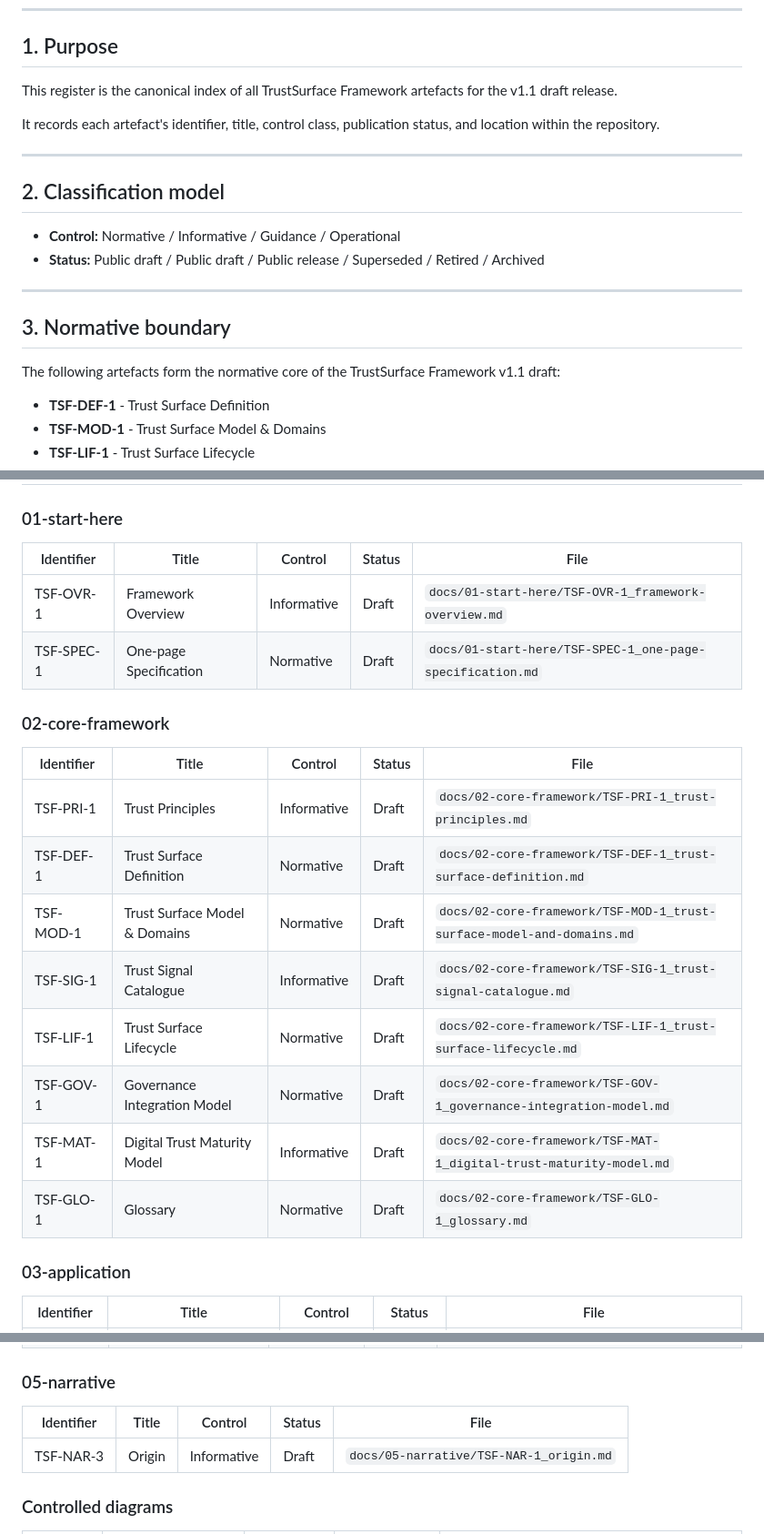
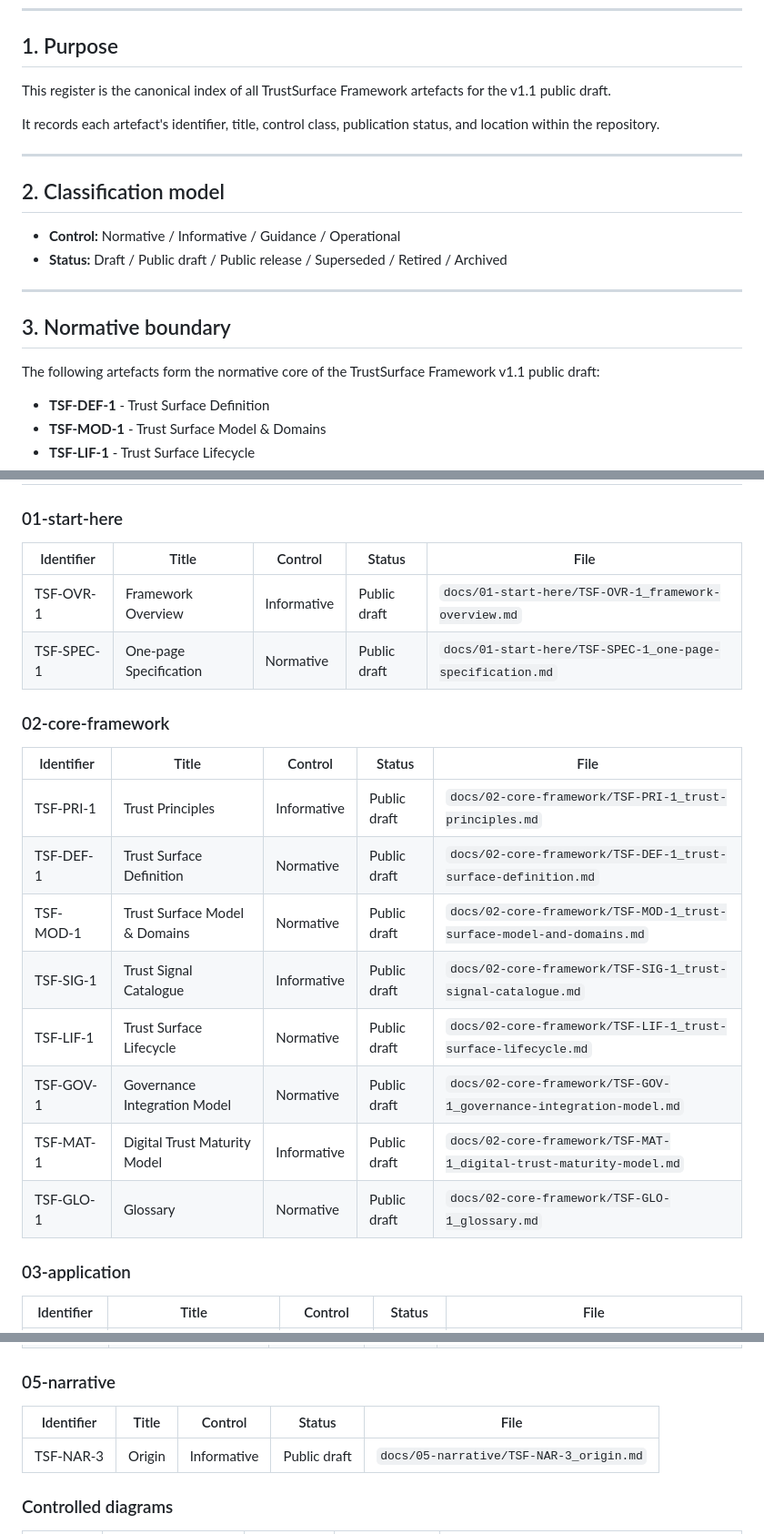
Before and after one commit to bchetcuti/trust-surface-framework, a Markdown page: docs/04-publication-control/TSF-REG-1_document-register.md, 3 parts joined by grey strips. Shown at 91% size. GitHub-like rendering.

Commit message:
fix: repair v1.1 document register

```diff
--- a/docs/04-publication-control/TSF-REG-1_document-register.md
+++ b/docs/04-publication-control/TSF-REG-1_document-register.md
@@ -10,7 +10,7 @@
 
 ## 1. Purpose
 
-This register is the canonical index of all TrustSurface Framework artefacts for the v1.1 draft release.
+This register is the canonical index of all TrustSurface Framework artefacts for the v1.1 public draft.
 
 It records each artefact's identifier, title, control class, publication status, and location within the repository.
 
@@ -19,13 +19,13 @@ It records each artefact's identifier, title, control class, publication status,
 ## 2. Classification model
 
 - **Control:** Normative / Informative / Guidance / Operational
-- **Status:** Public draft / Public draft / Public release / Superseded / Retired / Archived
+- **Status:** Draft / Public draft / Public release / Superseded / Retired / Archived
 
 ---
 
 ## 3. Normative boundary
 
-The following artefacts form the normative core of the TrustSurface Framework v1.1 draft:
+The following artefacts form the normative core of the TrustSurface Framework v1.1 public draft:
 
 - **TSF-DEF-1** - Trust Surface Definition
 - **TSF-MOD-1** - Trust Surface Model & Domains
@@ -42,23 +42,23 @@ Informative, Guidance, and Operational artefacts support this set but do not ove
 
 ### 01-start-here
 
-| Identifier | Title                  | Control     | Status | File                                                      |
-| ---------- | ---------------------- | ----------- | ------ | --------------------------------------------------------- |
-| TSF-OVR-1  | Framework Overview     | Informative | Draft  | `docs/01-start-here/TSF-OVR-1_framework-overview.md`      |
-| TSF-SPEC-1 | One-page Specification | Normative   | Draft  | `docs/01-start-here/TSF-SPEC-1_one-page-specification.md` |
+| Identifier | Title                  | Control     | Status       | File                                                      |
+| ---------- | ---------------------- | ----------- | ------------ | --------------------------------------------------------- |
+| TSF-OVR-1  | Framework Overview     | Informative | Public draft | `docs/01-start-here/TSF-OVR-1_framework-overview.md`      |
+| TSF-SPEC-1 | One-page Specification | Normative   | Public draft | `docs/01-start-here/TSF-SPEC-1_one-page-specification.md` |
 
 ### 02-core-framework
 
-| Identifier | Title                         | Control     | Status | File                                                                  |
-| ---------- | ----------------------------- | ----------- | ------ | --------------------------------------------------------------------- |
-| TSF-PRI-1  | Trust Principles              | Informative | Draft  | `docs/02-core-framework/TSF-PRI-1_trust-principles.md`                |
-| TSF-DEF-1  | Trust Surface Definition      | Normative   | Draft  | `docs/02-core-framework/TSF-DEF-1_trust-surface-definition.md`        |
-| TSF-MOD-1  | Trust Surface Model & Domains | Normative   | Draft  | `docs/02-core-framework/TSF-MOD-1_trust-surface-model-and-domains.md` |
-| TSF-SIG-1  | Trust Signal Catalogue        | Informative | Draft  | `docs/02-core-framework/TSF-SIG-1_trust-signal-catalogue.md`          |
-| TSF-LIF-1  | Trust Surface Lifecycle       | Normative   | Draft  | `docs/02-core-framework/TSF-LIF-1_trust-surface-lifecycle.md`         |
-| TSF-GOV-1  | Governance Integration Model  | Normative   | Draft  | `docs/02-core-framework/TSF-GOV-1_governance-integration-model.md`    |
-| TSF-MAT-1  | Digital Trust Maturity Model  | Informative | Draft  | `docs/02-core-framework/TSF-MAT-1_digital-trust-maturity-model.md`    |
-| TSF-GLO-1  | Glossary                      | Normative   | Draft  | `docs/02-core-framework/TSF-GLO-1_glossary.md`                        |
+| Identifier | Title                         | Control     | Status       | File                                                                  |
+| ---------- | ----------------------------- | ----------- | ------------ | --------------------------------------------------------------------- |
+| TSF-PRI-1  | Trust Principles              | Informative | Public draft | `docs/02-core-framework/TSF-PRI-1_trust-principles.md`                |
+| TSF-DEF-1  | Trust Surface Definition      | Normative   | Public draft | `docs/02-core-framework/TSF-DEF-1_trust-surface-definition.md`        |
+| TSF-MOD-1  | Trust Surface Model & Domains | Normative   | Public draft | `docs/02-core-framework/TSF-MOD-1_trust-surface-model-and-domains.md` |
+| TSF-SIG-1  | Trust Signal Catalogue        | Informative | Public draft | `docs/02-core-framework/TSF-SIG-1_trust-signal-catalogue.md`          |
+| TSF-LIF-1  | Trust Surface Lifecycle       | Normative   | Public draft | `docs/02-core-framework/TSF-LIF-1_trust-surface-lifecycle.md`         |
+| TSF-GOV-1  | Governance Integration Model  | Normative   | Public draft | `docs/02-core-framework/TSF-GOV-1_governance-integration-model.md`    |
+| TSF-MAT-1  | Digital Trust Maturity Model  | Informative | Public draft | `docs/02-core-framework/TSF-MAT-1_digital-trust-maturity-model.md`    |
+| TSF-GLO-1  | Glossary                      | Normative   | Public draft | `docs/02-core-framework/TSF-GLO-1_glossary.md`                        |
 
 ### 03-application
 
@@ -85,9 +85,9 @@ Informative, Guidance, and Operational artefacts support this set but do not ove
 
 ### 05-narrative
 
-| Identifier | Title  | Control     | Status | File                                    |
-| ---------- | ------ | ----------- | ------ | --------------------------------------- |
-| TSF-NAR-3  | Origin | Informative | Draft  | `docs/05-narrative/TSF-NAR-1_origin.md` |
+| Identifier | Title  | Control     | Status       | File                                    |
+| ---------- | ------ | ----------- | ------------ | --------------------------------------- |
+| TSF-NAR-3  | Origin | Informative | Public draft | `docs/05-narrative/TSF-NAR-3_origin.md` |
 
 ### Controlled diagrams
 
```
Also changed, not shown: other parts of docs/04-publication-control/TSF-REG-1_document-register.md (+1 -1 lines).
